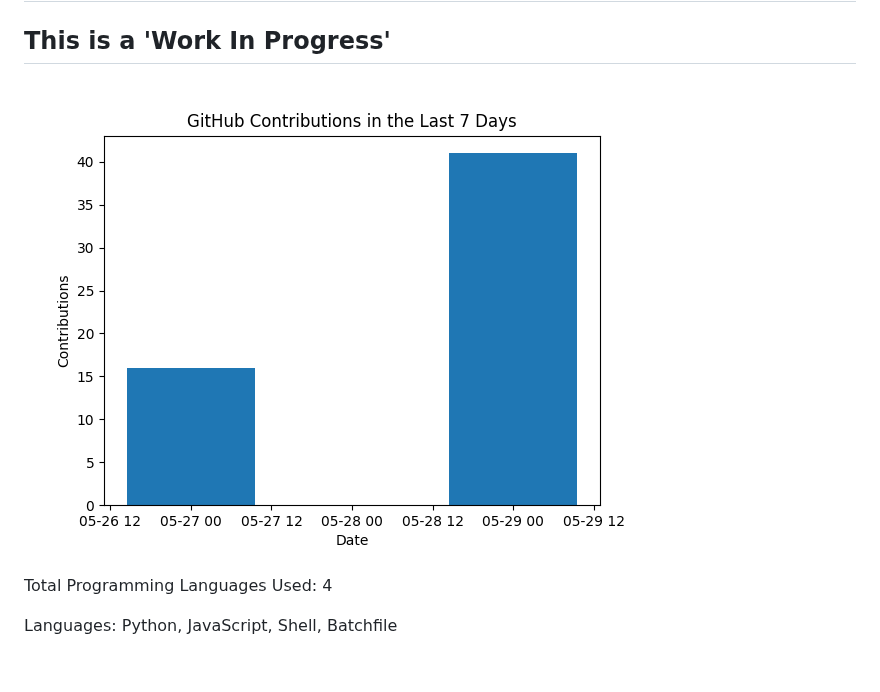
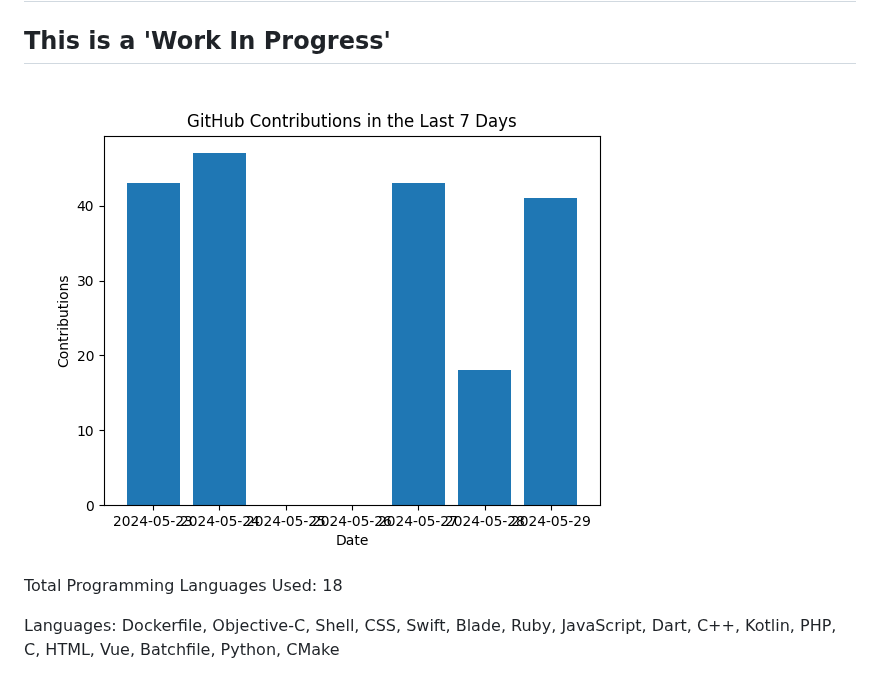
Before and after one commit to Dario-Maselli/Dario-Maselli, a Markdown page: README.md, the part around the change. Drawn GitHub-style; pictures changed too: contributions.png.

Commit message:
Update contributions graphic

```diff
--- a/README.md
+++ b/README.md
@@ -8,7 +8,7 @@
 
 ![Contributions](contributions.png)
 
-Total Programming Languages Used: 4
+Total Programming Languages Used: 18
 
-Languages: Python, JavaScript, Shell, Batchfile
+Languages: Dockerfile, Objective-C, Shell, CSS, Swift, Blade, Ruby, JavaScript, Dart, C++, Kotlin, PHP, C, HTML, Vue, Batchfile, Python, CMake
 <!-- END CONTRIBUTIONS -->
```
